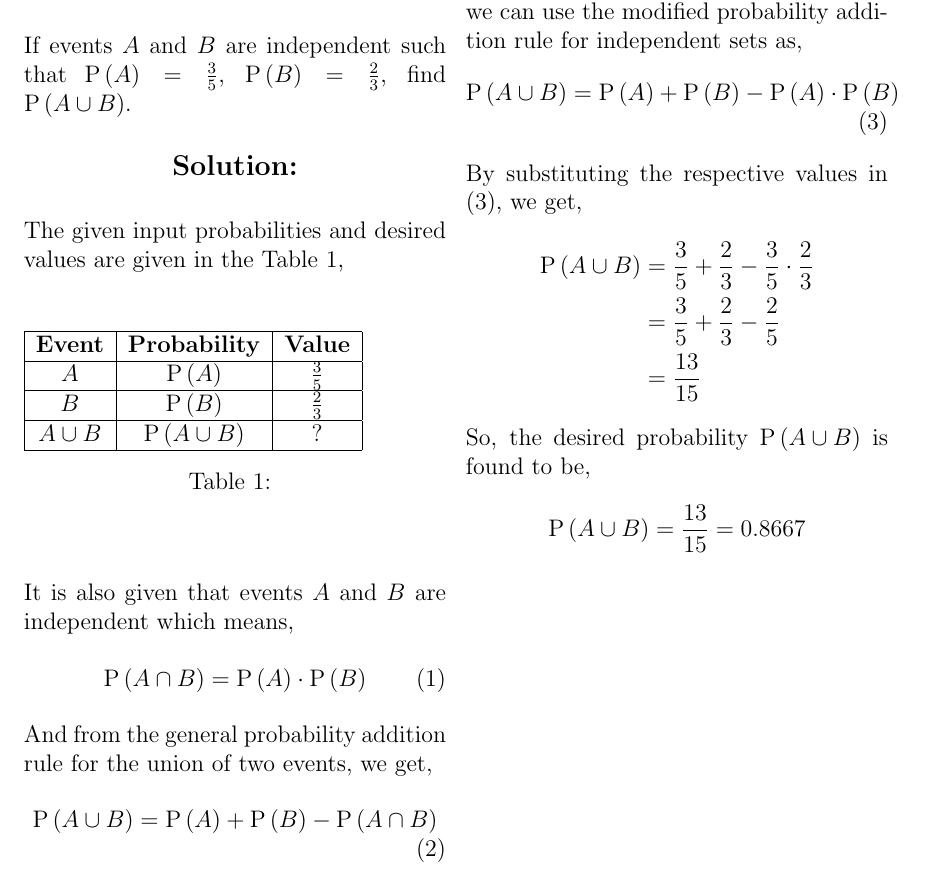
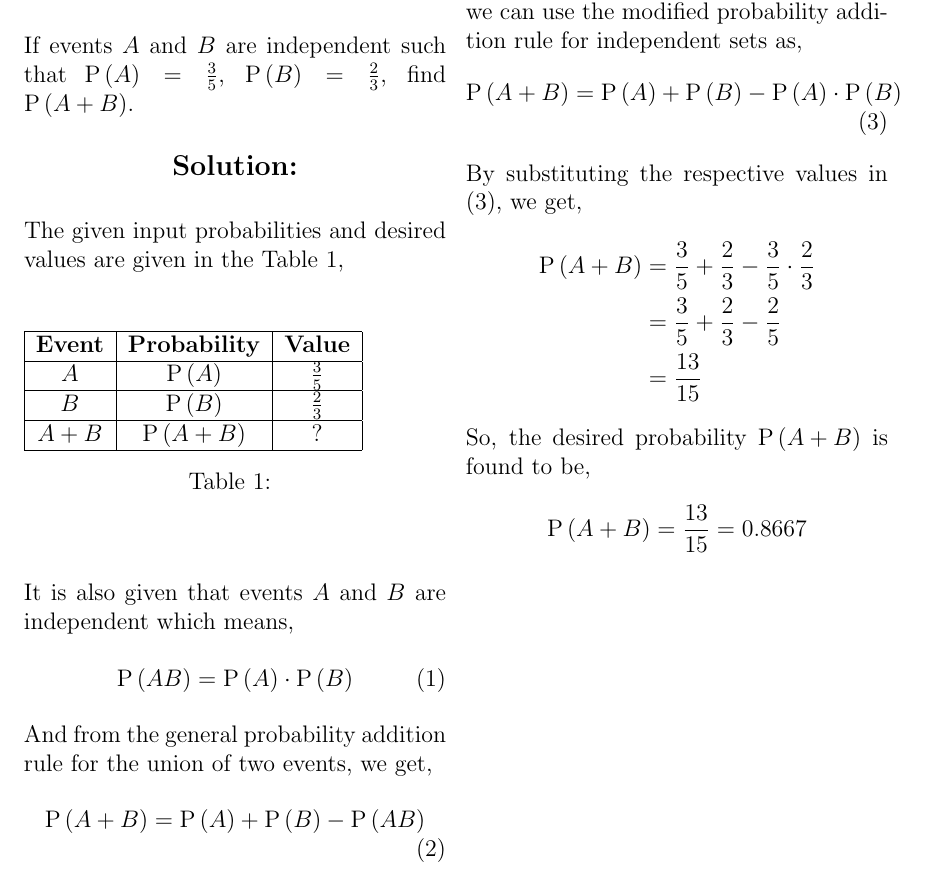
Before and after one commit to 6donkey/Assignments, a LaTeX problem sheet (Assignment_2/main.tex, which reads Assignment_2/tables/Table1.tex): part of the page, cut so that both start at the same text. Compiled offline with pdfLaTeX.

Commit message:
Modifies main.tex

```diff
--- a/Assignment_2/main.tex
+++ b/Assignment_2/main.tex
@@ -16,7 +16,7 @@
 \begin{center}
     \textbf{\large Problem 1(x):}
 \end{center}
-\noindent If events $A$ and $B$ are independent such that $\pr{A} = \frac{3}{5}$, $\pr{B} = \frac{2}{3}$, find $\pr{A \cup B}$.
+\noindent If events $A$ and $B$ are independent such that $\pr{A} = \frac{3}{5}$, $\pr{B} = \frac{2}{3}$, find $\pr{A + B}$.
 
 \begin{center}
     \textbf{\large Solution:}
@@ -32,25 +32,25 @@
 \end{center}
 \noindent It is also given that events $A$ and $B$ are independent which means,
 \begin{align}
-\pr{A \cap B} & = \pr A \cdot \pr B
+\pr{AB} & = \pr A \cdot \pr B
 \end{align}
 \noindent And from the general probability addition rule for the union of two events, we get,
 \begin{align}
-\pr{A \cup B} & = \pr A + \pr B - \pr{A \cap B}
+\pr{A + B} & = \pr A + \pr B - \pr{AB}
 \end{align}
 \noindent Using the above two formulas, (1) and (2), we can use the modified probability addition rule for independent sets as,
 \begin{align}
-\pr{A \cup B} & = \pr A + \pr B - \pr A \cdot \pr B
+\pr{A + B} & = \pr A + \pr B - \pr A \cdot \pr B
 \end{align}
 \noindent By substituting the respective values in (3), we get,
 \begin{align*}
-\pr{A \cup B} & = \frac{3}{5} + \frac{2}{3} - \frac{3}{5} \cdot \frac{2}{3} \\
+\pr{A + B} & = \frac{3}{5} + \frac{2}{3} - \frac{3}{5} \cdot \frac{2}{3} \\
 & = \frac{3}{5} + \frac{2}{3} - \frac{2}{5}\\
 & = \frac{13}{15}
 \end{align*}
-\noindent So, the desired probability $\pr{A \cup B}$ is found to be,
+\noindent So, the desired probability $\pr{A + B}$ is found to be,
 \begin{align*}
-\pr{A \cup B} & = \frac{13}{15} = 0.8667
+\pr{A + B} & = \frac{13}{15} = 0.8667
 \end{align*}
 
 \end{document}
--- a/Assignment_2/tables/Table1.tex
+++ b/Assignment_2/tables/Table1.tex
@@ -6,6 +6,6 @@ $A$ & $\pr A$ & $\frac{3}{5}$ \\
 \hline
 $B$ & $\pr B$ & $\frac{2}{3}$ \\
 \hline
-$A \cup B$ & $\pr{A \cup B}$ & $?$ \\
+$A + B$ & $\pr{A + B}$ & $?$ \\
 \hline
 \end{tabular}
```
Also changed, not shown: Assignment_2/main.pdf, 1 other file.
